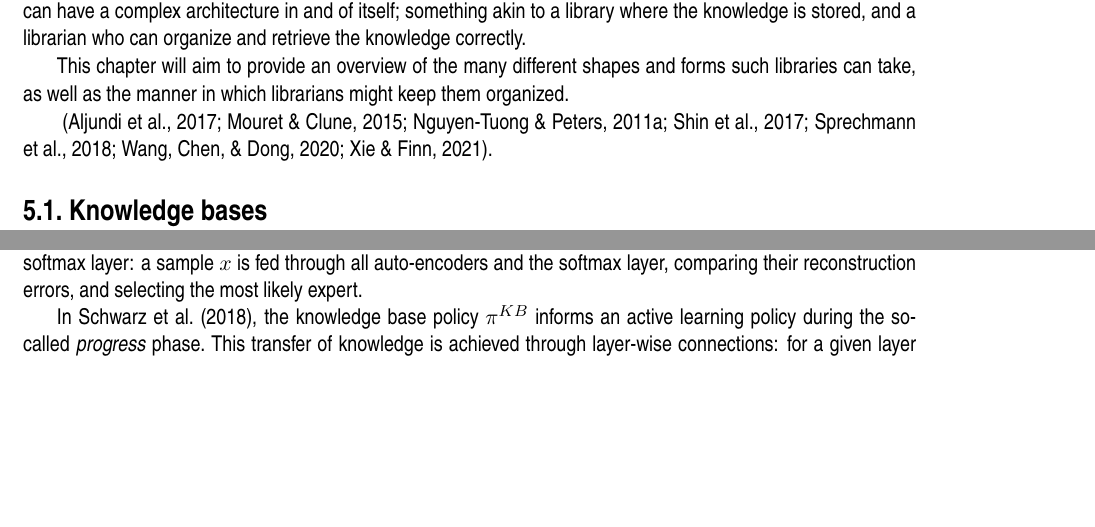
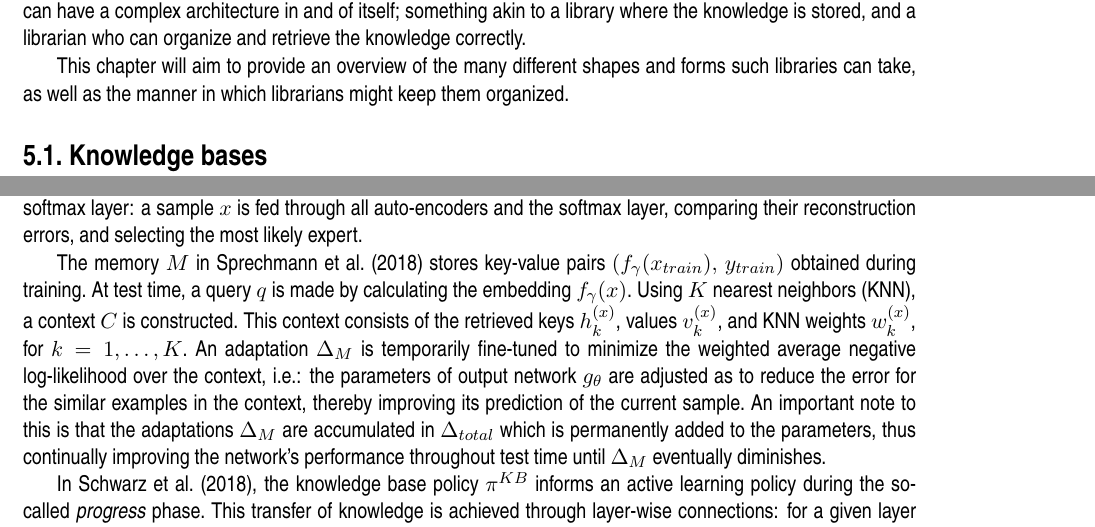
Before and after one commit to Evert-DV/Msc-Lifelong-Learning, a LaTeX thesis (reports/literature-study.tex, which reads reports/Literature study/storage.tex): two parts of pages 17 and 19 of 26, joined at a grey line, cut so that both start at the same text, the shorter picture padded with empty space. Compiled offline with pdfLaTeX.

Commit message:
sec 5.2: MbPA

```diff
--- a/reports/Literature study/storage.tex
+++ b/reports/Literature study/storage.tex
@@ -2,8 +2,6 @@
 In \autoref{sec:dual}, many of the methods discussed employ a dual architecture where one of the modules is somehow responsible for retaining previous experiences, often termed the `knowledge base'.\ It was also mentioned that the general idea of using a knowledge base might be shared amongst many lifelong learning techniques, but the implementation varies wildly between them.\ A knowledge base does not always consist of a single module, but can have a complex architecture in and of itself; something akin to a library where the knowledge is stored, and a librarian who can organize and retrieve the knowledge correctly.
 
 This chapter will aim to provide an overview of the many different shapes and forms such libraries can take, as well as the manner in which librarians might keep them organized.
-
-~\cite{Wang2022, Mouret2015, Shin2017, Aljundi2016, Nguyen2011, Xie2021, Sprechmann2018}.
 
 
 \section{Knowledge bases}\label{sec:KB}
@@ -37,10 +35,11 @@ In the context of pure MAP-elites from \textcite{Mouret2015}, a stored solution
 The manner in which the collection of experts in \textcite{Aljundi2016} is used is twofold.\ During training, the most relevant expert is selected as a prior for the new model by measuring task relatedness.\ At test time, the collection of experts is simply used to select the best expert for the task at hand.\ To measure task relatedness without having to store all the training data of previous tasks, the authors train an auto-encoder\todo{requires footnote?} network $A_k$ alongside each expert.\ This auto-encoder learns an abstract representation of task data, where important nuances in the task's characteristics can be more accentuated.\ The reconstruction error between the validation data $D_k$ of a task $T_k$ and a previous auto-encoder's $A_a$ reproduction is used to measure how well $T_k$ resembles $T_a$.\ The expert corresponding to the most related task is selected as a prior model.\ Depending on how close the reconstruction error of $A_k$ is to that of the most relevant $A_a$, a transfer method of choice can be selected, such as simply initializing the parameters and fine-tuning for low-related tasks, or more complicated methods like learning-without-forgetting \todo{citation needed} for highly related tasks.\\
 At test time, the same mechanism is effectively employed to select the most relevant expert, with the addition of a softmax layer: a sample $x$ is fed through all auto-encoders and the softmax layer, comparing their reconstruction errors, and selecting the most likely expert.
 
+The memory $M$ in \textcite{Sprechmann2018} stores key-value pairs $(f_\gamma(x_{train}),\, y_{train})$ obtained during training.\ At test time, a query $q$ is made by calculating the embedding $f_\gamma(x)$.\ Using $K$ nearest neighbors (KNN), a context $C$ is constructed.\ This context consists of the retrieved keys $h^{(x)}_k$, values $v^{(x)}_k$, and KNN weights $w^{(x)}_k$, for $k=1,\ldots,K$.\ An adaptation $\Delta_M$ is temporarily fine-tuned to minimize the weighted average negative log-likelihood over the context, i.e.: the parameters of output network $g_\theta$ are adjusted as to reduce the error for the similar examples in the context, thereby improving its prediction of the current sample.\ An important note to this is that the adaptations $\Delta_M$ are accumulated in $\Delta_{total}$ which is permanently added to the parameters, thus continually improving the network's performance throughout test time until $\Delta_M$ eventually diminishes.
+
 In \textcite{Schwarz2018}, the knowledge base policy $\pi^{KB}$ informs an active learning policy during the so-called \emph{progress} phase.\ This transfer of knowledge is achieved through layer-wise connections: for a given layer $i$ in the active policy, activations $h_i$ are computed using the previous layer's activations $h_{i-1}$ and the activations of the corresponding knowledge base's layer $h^{KB}_{i-1}$.\ These knowledge base activations are first fed through an `adapter' in the form of a multi-layer perceptron so that the extent to which activations from $\pi^{KB}$ are added can be precisely fine-tuned during training, without altering $\pi^{KB}$ itself.
 
 
-% MbPA (K nearest neighbours to a query)
 % LLIRL (Bayesian inference)
 % retaining experiences (relabeling tuples with new reward)
 
```
Also changed, not shown: reports/out/literature-study.pdf, reports/Literature study/storage.tex (2 more changed lines).
